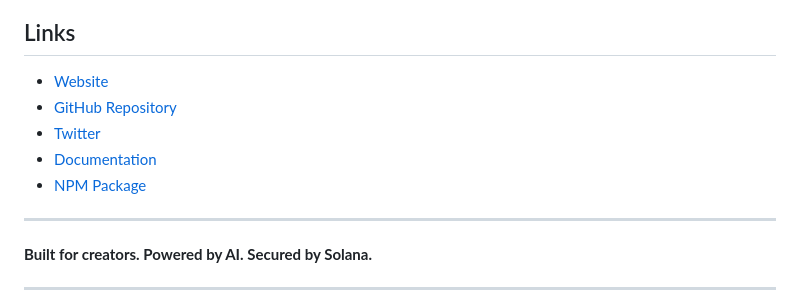
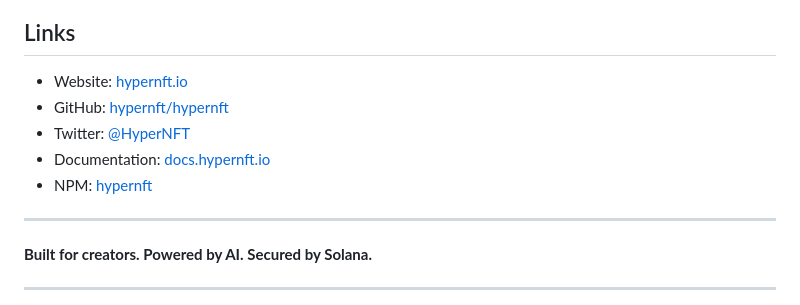
Before and after one commit to hyper-nft-dev/hpyernft-repo-hub, a Markdown page: README.md, the part around the change. Rendered like a GitHub page.

Commit message:
docs: improve link formatting

```diff
--- a/README.md
+++ b/README.md
@@ -406,11 +406,11 @@ MIT License - see [LICENSE](LICENSE) file for details.
 
 ## Links
 
-- [Website](https://www.hypernft.io/)
-- [GitHub Repository](https://github.com/hypernft/hypernft)
-- [Twitter](https://twitter.com/HyperNFT)
-- [Documentation](https://docs.hypernft.io/)
-- [NPM Package](https://www.npmjs.com/package/hypernft)
+- Website: [hypernft.io](https://www.hypernft.io/)
+- GitHub: [hypernft/hypernft](https://github.com/hypernft/hypernft)
+- Twitter: [@HyperNFT](https://twitter.com/HyperNFT)
+- Documentation: [docs.hypernft.io](https://docs.hypernft.io/)
+- NPM: [hypernft](https://www.npmjs.com/package/hypernft)
 
 ---
 
```
